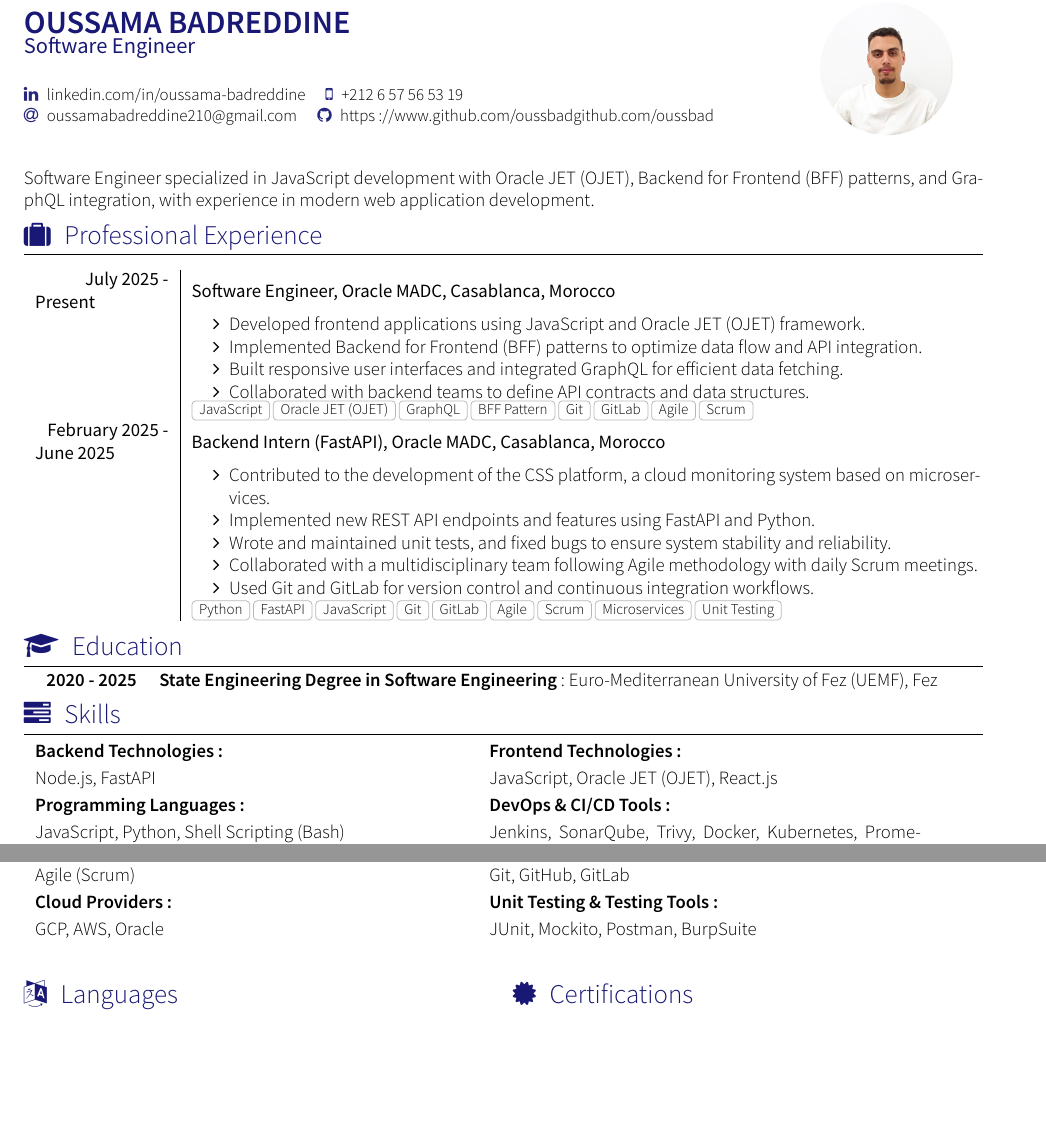
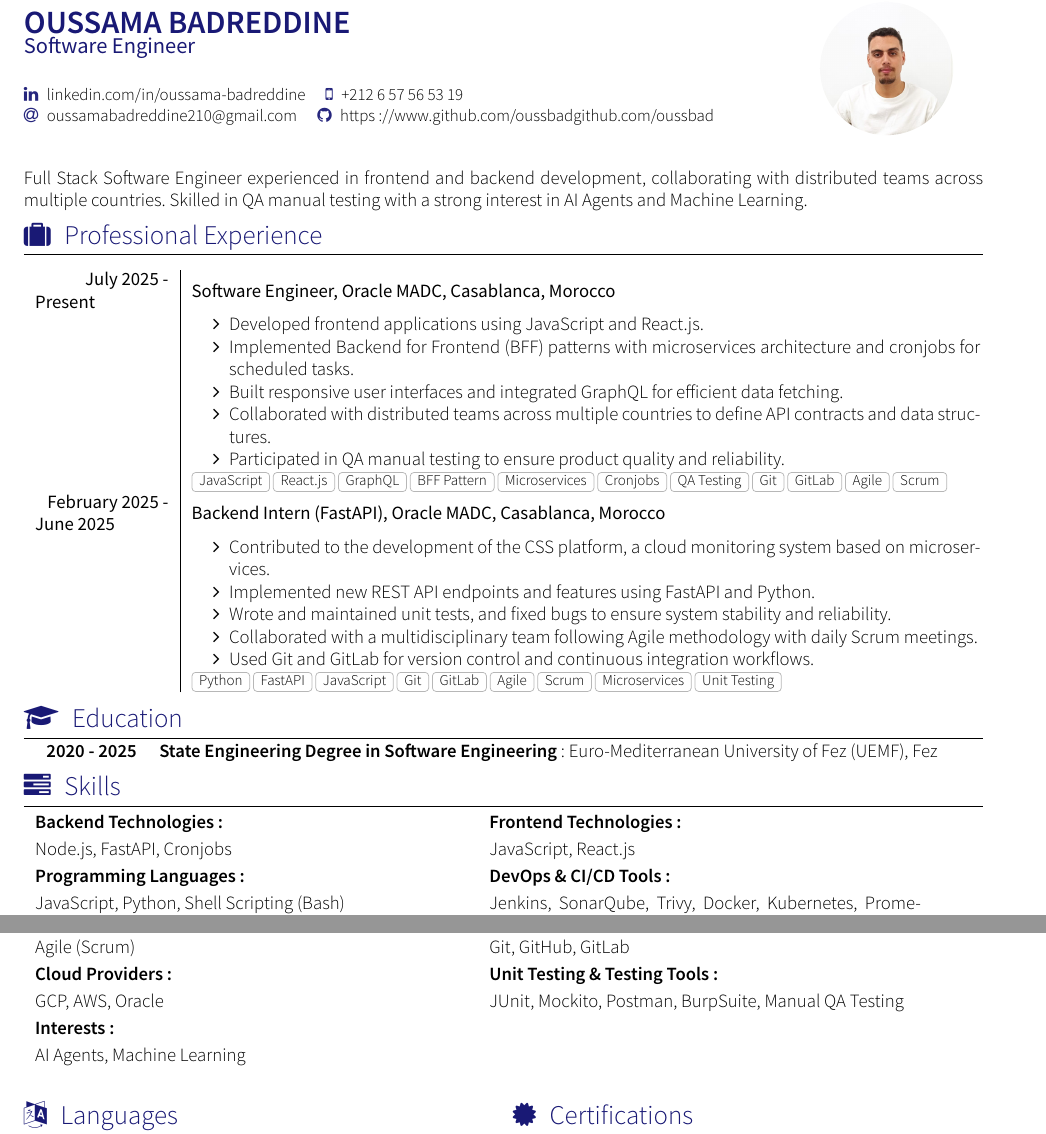
Before and after one commit to oussbad/CV-OUSSAMA-BADREDDINE, a LaTeX CV (cv.tex, which reads section_competences.tex, section_experience_short.tex, section_headline.tex): two parts of the page, joined at a grey line, cut so that both start at the same text, the shorter picture padded with empty space. Compiled offline with XeLaTeX; a missing font is replaced by an installed copy or a similar font; a LaTeX package or settings file that is missing is left out.

Commit message:
Update CV: Full Stack Engineer with React.js, microservices, QA testing, and AI interests
- Replace OJET with React.js in frontend technologies
- Add cronjobs and microservices to backend skills
- Add QA manual testing and AI/ML interests
- Update headline to reflect full stack role and international collaboration
- Rename CV to oussama_badreddine_cv.pdf

Co-Authored-By: Claude Opus 4.5 <noreply@anthropic.com>

```diff
--- a/section_competences.tex
+++ b/section_competences.tex
@@ -4,7 +4,7 @@
 
 \begin{tabular}{p{0.45\textwidth} p{0.45\textwidth}}
     \textbf{Backend Technologies:} & \textbf{Frontend Technologies:} \\
-    Node.js, FastAPI & JavaScript, Oracle JET (OJET), React.js \\
+    Node.js, FastAPI, Cronjobs & JavaScript, React.js \\
 
     \textbf{Programming Languages:} & \textbf{DevOps \& CI/CD Tools:} \\
     JavaScript, Python, Shell Scripting (Bash) & Jenkins, SonarQube, Trivy, Docker, Kubernetes, Prometheus, Grafana \\
@@ -16,6 +16,9 @@
     Agile (Scrum) & Git, GitHub, GitLab \\
 
     \textbf{Cloud Providers:} & \textbf{Unit Testing \& Testing Tools:} \\
-    GCP, AWS, Oracle & JUnit, Mockito, Postman, BurpSuite \\
+    GCP, AWS, Oracle & JUnit, Mockito, Postman, BurpSuite, Manual QA Testing \\
+
+    \textbf{Interests:} & \\
+    AI Agents, Machine Learning & \\
 
 \end{tabular}
--- a/section_experience_short.tex
+++ b/section_experience_short.tex
@@ -7,13 +7,14 @@
     {Software Engineer}{Oracle MADC}{Casablanca, Morocco}
     {} {
       \begin{itemize}
-        \item Developed frontend applications using JavaScript and Oracle JET (OJET) framework.
-        \item Implemented Backend for Frontend (BFF) patterns to optimize data flow and API integration.
+        \item Developed frontend applications using JavaScript and React.js.
+        \item Implemented Backend for Frontend (BFF) patterns with microservices architecture and cronjobs for scheduled tasks.
         \item Built responsive user interfaces and integrated GraphQL for efficient data fetching.
-        \item Collaborated with backend teams to define API contracts and data structures.
+        \item Collaborated with distributed teams across multiple countries to define API contracts and data structures.
+        \item Participated in QA manual testing to ensure product quality and reliability.
       \end{itemize}
     }
-    {JavaScript, Oracle JET (OJET), GraphQL, BFF Pattern, Git, GitLab, Agile, Scrum}
+    {JavaScript, React.js, GraphQL, BFF Pattern, Microservices, Cronjobs, QA Testing, Git, GitLab, Agile, Scrum}
   \experience
     {February 2025 - June 2025}
     {Backend Intern (FastAPI)}{Oracle MADC}{Casablanca, Morocco}
--- a/section_headline.tex
+++ b/section_headline.tex
@@ -1,3 +1,3 @@
 \par{
-Software Engineer specialized in JavaScript development with Oracle JET (OJET), Backend for Frontend (BFF) patterns, and GraphQL integration, with experience in modern web application development.
+Full Stack Software Engineer experienced in frontend and backend development, collaborating with distributed teams across multiple countries. Skilled in QA manual testing with a strong interest in AI Agents and Machine Learning.
 }
```
Also changed, not shown: oussama_badreddine_cv.pdf (added).
